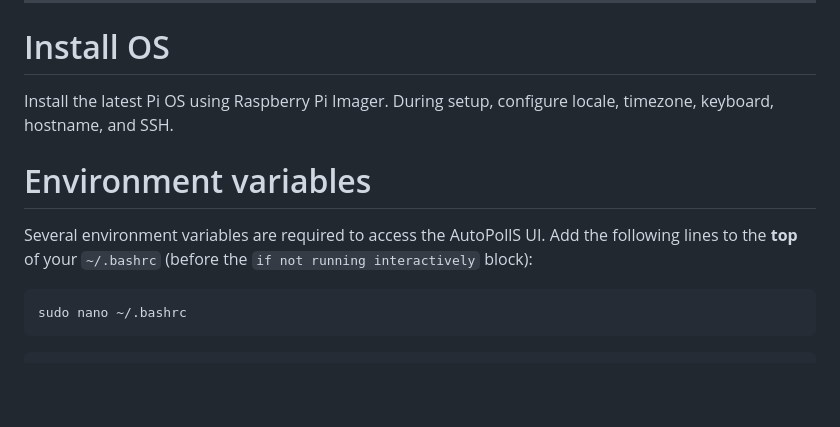
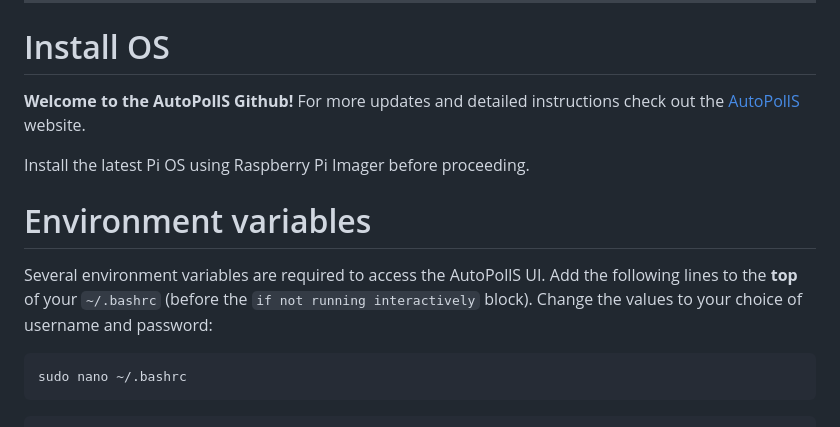
Before and after one commit to Crall-Lab/Autopolls, a Markdown page: README.md, the part around the change. Drawn GitHub-style; blank space fills up the shorter version.

````diff
--- a/README.md
+++ b/README.md
@@ -11,11 +11,13 @@
 
 # Install OS
 
-Install the latest Pi OS using Raspberry Pi Imager. During setup, configure locale, timezone, keyboard, hostname, and SSH.
+**Welcome to the AutoPollS Github!** For more updates and detailed instructions check out the [AutoPollS](https://www.autopolls.ai) website.
+
+Install the latest Pi OS using Raspberry Pi Imager before proceeding.
 
 # Environment variables
 
-Several environment variables are required to access the AutoPollS UI. Add the following lines to the **top** of your `~/.bashrc` (before the `if not running interactively` block):
+Several environment variables are required to access the AutoPollS UI. Add the following lines to the **top** of your `~/.bashrc` (before the `if not running interactively` block). Change the values to your choice of username and password:
 
 ```bash
 sudo nano ~/.bashrc
````
